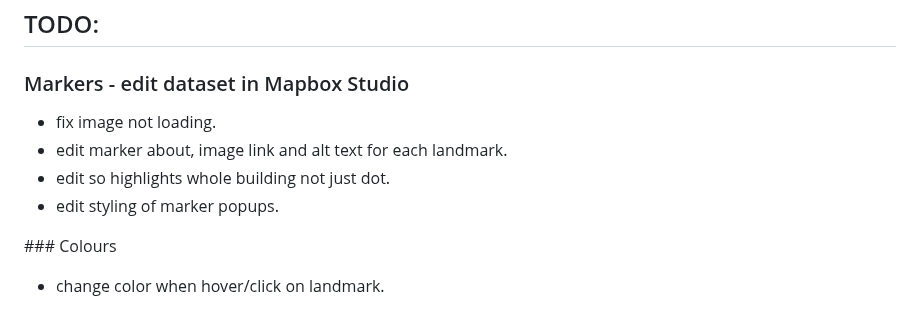
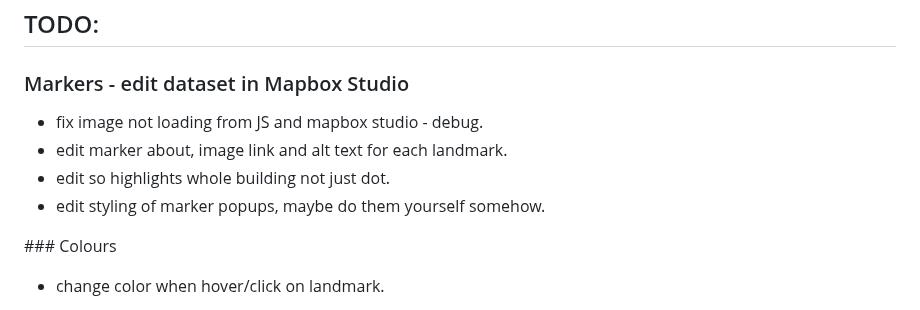
Before and after one commit to jones58/brutalist-map, a Markdown page: README.md, the part around the change. Rendered like a GitHub page.

Commit message:
edit todo list

```diff
--- a/README.md
+++ b/README.md
@@ -29,10 +29,10 @@
 
 ### Markers - edit dataset in Mapbox Studio
 
-- fix image not loading.
+- fix image not loading from JS and mapbox studio - debug.
 - edit marker about, image link and alt text for each landmark.
 - edit so highlights whole building not just dot.
-- edit styling of marker popups.
+- edit styling of marker popups, maybe do them yourself somehow.
 
 ### Colours
 
```
